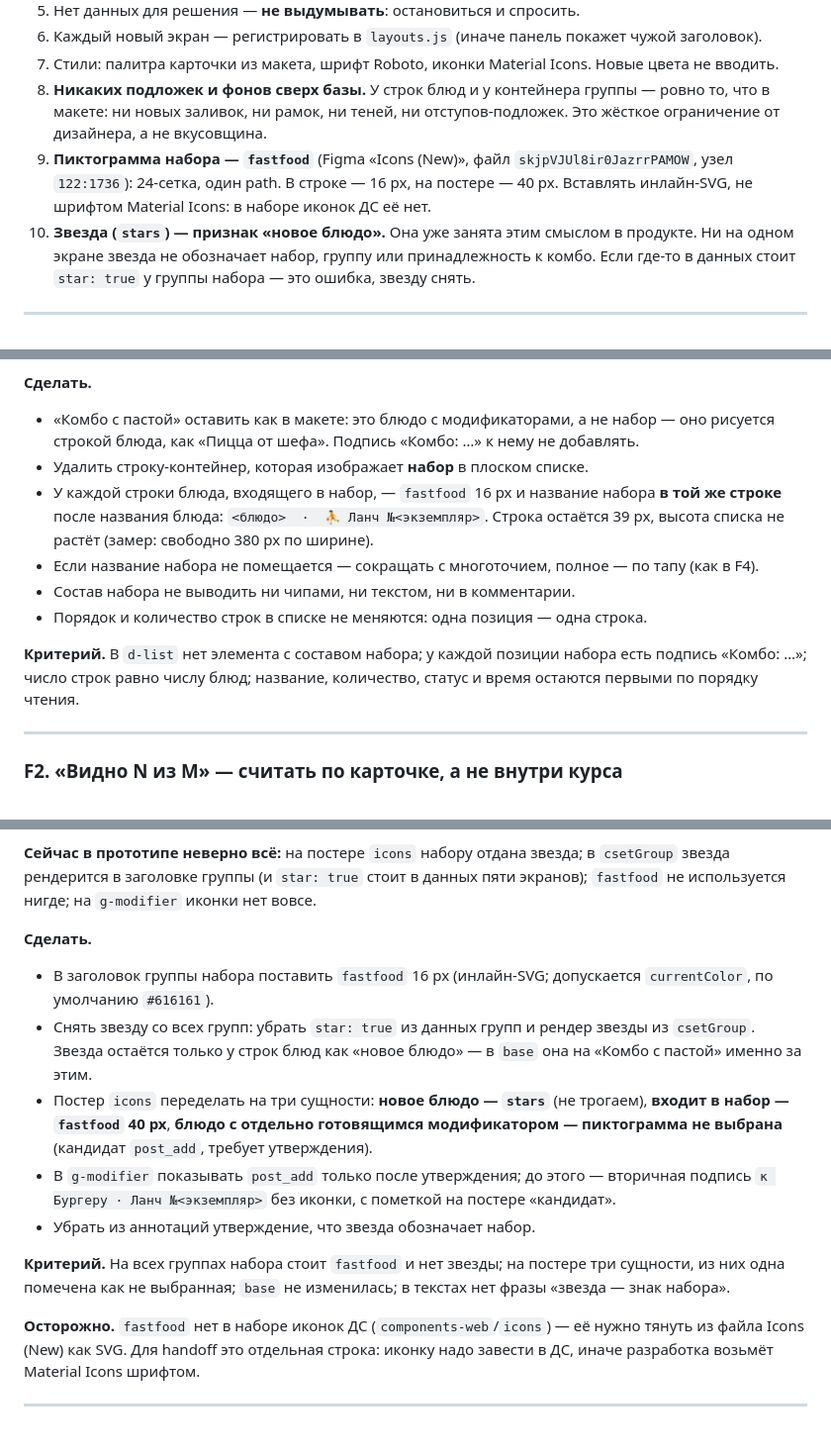
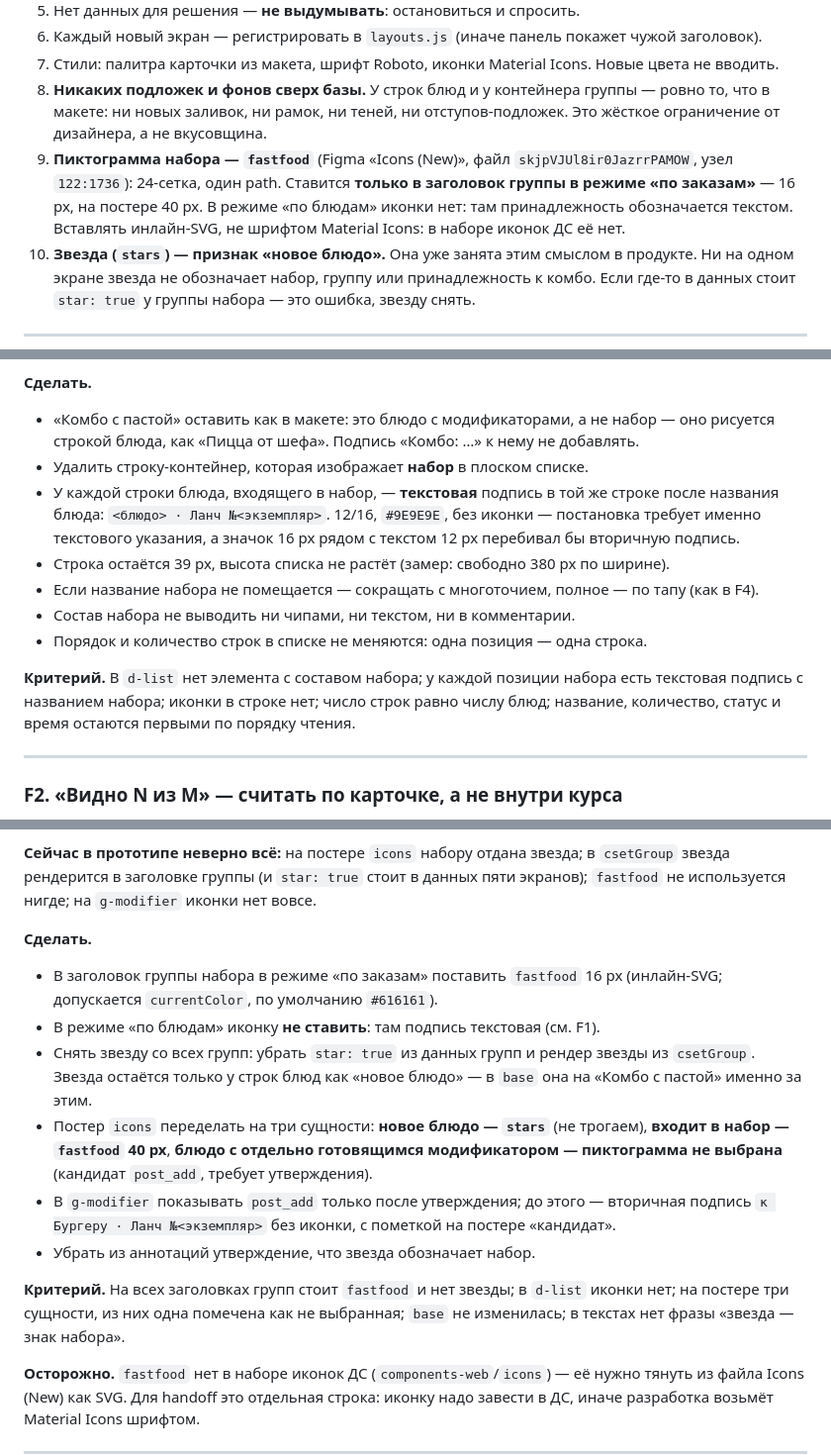
Before and after one commit to Anders7Rusk/kds-ux-prototype, a Markdown page: pb8108-fix-list.md, 3 parts joined by grey strips. Shown at 99% size. GitHub-like rendering; blank space fills up the shorter version.

Commit message:
PB-8108: pb8108-fix-list.md

```diff
--- a/pb8108-fix-list.md
+++ b/pb8108-fix-list.md
@@ -18,7 +18,7 @@
 5. Каждый новый экран — регистрировать в `layouts.js` (иначе панель покажет чужой заголовок).
 6. Стили: палитра карточки из макета, шрифт Roboto, иконки Material Icons. Новые цвета не вводить.
 7. **Никаких подложек и фонов сверх базы.** У строк блюд и у контейнера группы — ровно то, что в макете: ни новых заливок, ни рамок, ни теней, ни отступов-подложек. Это жёсткое ограничение от дизайнера, а не вкусовщина.
-9. **Пиктограмма набора — `fastfood`** (Figma «Icons (New)», файл `skjpVJUl8ir0JazrrPAMOW`, узел `122:1736`): 24-сетка, один path. В строке — 16 px, на постере — 40 px. Вставлять инлайн-SVG, не шрифтом Material Icons: в наборе иконок ДС её нет.
+9. **Пиктограмма набора — `fastfood`** (Figma «Icons (New)», файл `skjpVJUl8ir0JazrrPAMOW`, узел `122:1736`): 24-сетка, один path. Ставится **только в заголовок группы в режиме «по заказам»** — 16 px, на постере 40 px. В режиме «по блюдам» иконки нет: там принадлежность обозначается текстом. Вставлять инлайн-SVG, не шрифтом Material Icons: в наборе иконок ДС её нет.
 8. **Звезда (`stars`) — признак «новое блюдо».** Она уже занята этим смыслом в продукте. Ни на одном экране звезда не обозначает набор, группу или принадлежность к комбо. Если где-то в данных стоит `star: true` у группы набора — это ошибка, звезду снять.
 
 ---
@@ -84,12 +84,13 @@
 **Сделать.**
 - «Комбо с пастой» оставить как в макете: это блюдо с модификаторами, а не набор — оно рисуется строкой блюда, как «Пицца от шефа». Подпись «Комбо: …» к нему не добавлять.
 - Удалить строку-контейнер, которая изображает **набор** в плоском списке.
-- У каждой строки блюда, входящего в набор, — `fastfood` 16 px и название набора **в той же строке** после названия блюда: `<блюдо>  ·  ⛹ Ланч №<экземпляр>`. Строка остаётся 39 px, высота списка не растёт (замер: свободно 380 px по ширине).
+- У каждой строки блюда, входящего в набор, — **текстовая** подпись в той же строке после названия блюда: `<блюдо> · Ланч №<экземпляр>`. 12/16, `#9E9E9E`, без иконки — постановка требует именно текстового указания, а значок 16 px рядом с текстом 12 px перебивал бы вторичную подпись.
+- Строка остаётся 39 px, высота списка не растёт (замер: свободно 380 px по ширине).
 - Если название набора не помещается — сокращать с многоточием, полное — по тапу (как в F4).
 - Состав набора не выводить ни чипами, ни текстом, ни в комментарии.
 - Порядок и количество строк в списке не меняются: одна позиция — одна строка.
 
-**Критерий.** В `d-list` нет элемента с составом набора; у каждой позиции набора есть подпись «Комбо: …»; число строк равно числу блюд; название, количество, статус и время остаются первыми по порядку чтения.
+**Критерий.** В `d-list` нет элемента с составом набора; у каждой позиции набора есть текстовая подпись с названием набора; иконки в строке нет; число строк равно числу блюд; название, количество, статус и время остаются первыми по порядку чтения.
 
 ---
 
@@ -140,13 +141,14 @@
 **Сейчас в прототипе неверно всё:** на постере `icons` набору отдана звезда; в `csetGroup` звезда рендерится в заголовке группы (и `star: true` стоит в данных пяти экранов); `fastfood` не используется нигде; на `g-modifier` иконки нет вовсе.
 
 **Сделать.**
-- В заголовок группы набора поставить `fastfood` 16 px (инлайн-SVG; допускается `currentColor`, по умолчанию `#616161`).
+- В заголовок группы набора в режиме «по заказам» поставить `fastfood` 16 px (инлайн-SVG; допускается `currentColor`, по умолчанию `#616161`).
+- В режиме «по блюдам» иконку **не ставить**: там подпись текстовая (см. F1).
 - Снять звезду со всех групп: убрать `star: true` из данных групп и рендер звезды из `csetGroup`. Звезда остаётся только у строк блюд как «новое блюдо» — в `base` она на «Комбо с пастой» именно за этим.
 - Постер `icons` переделать на три сущности: **новое блюдо — `stars`** (не трогаем), **входит в набор — `fastfood` 40 px**, **блюдо с отдельно готовящимся модификатором — пиктограмма не выбрана** (кандидат `post_add`, требует утверждения).
 - В `g-modifier` показывать `post_add` только после утверждения; до этого — вторичная подпись `к Бургеру · Ланч №<экземпляр>` без иконки, с пометкой на постере «кандидат».
 - Убрать из аннотаций утверждение, что звезда обозначает набор.
 
-**Критерий.** На всех группах набора стоит `fastfood` и нет звезды; на постере три сущности, из них одна помечена как не выбранная; `base` не изменилась; в текстах нет фразы «звезда — знак набора».
+**Критерий.** На всех заголовках групп стоит `fastfood` и нет звезды; в `d-list` иконки нет; на постере три сущности, из них одна помечена как не выбранная; `base` не изменилась; в текстах нет фразы «звезда — знак набора».
 
 **Осторожно.** `fastfood` нет в наборе иконок ДС (`components-web`/`icons`) — её нужно тянуть из файла Icons (New) как SVG. Для handoff это отдельная строка: иконку надо завести в ДС, иначе разработка возьмёт Material Icons шрифтом.
 
```
Also changed, not shown: other parts of pb8108-fix-list.md (+1 -1 lines).
